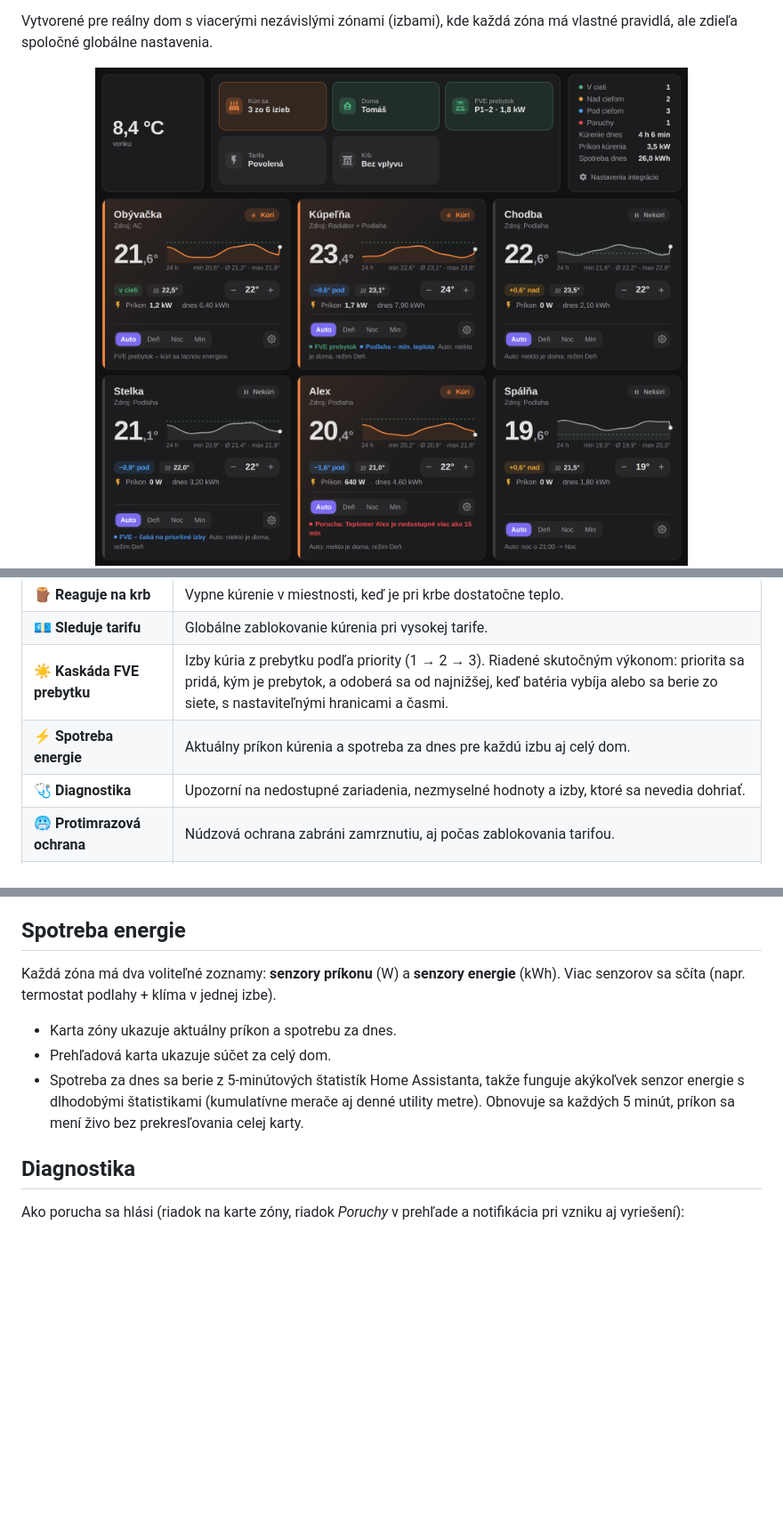
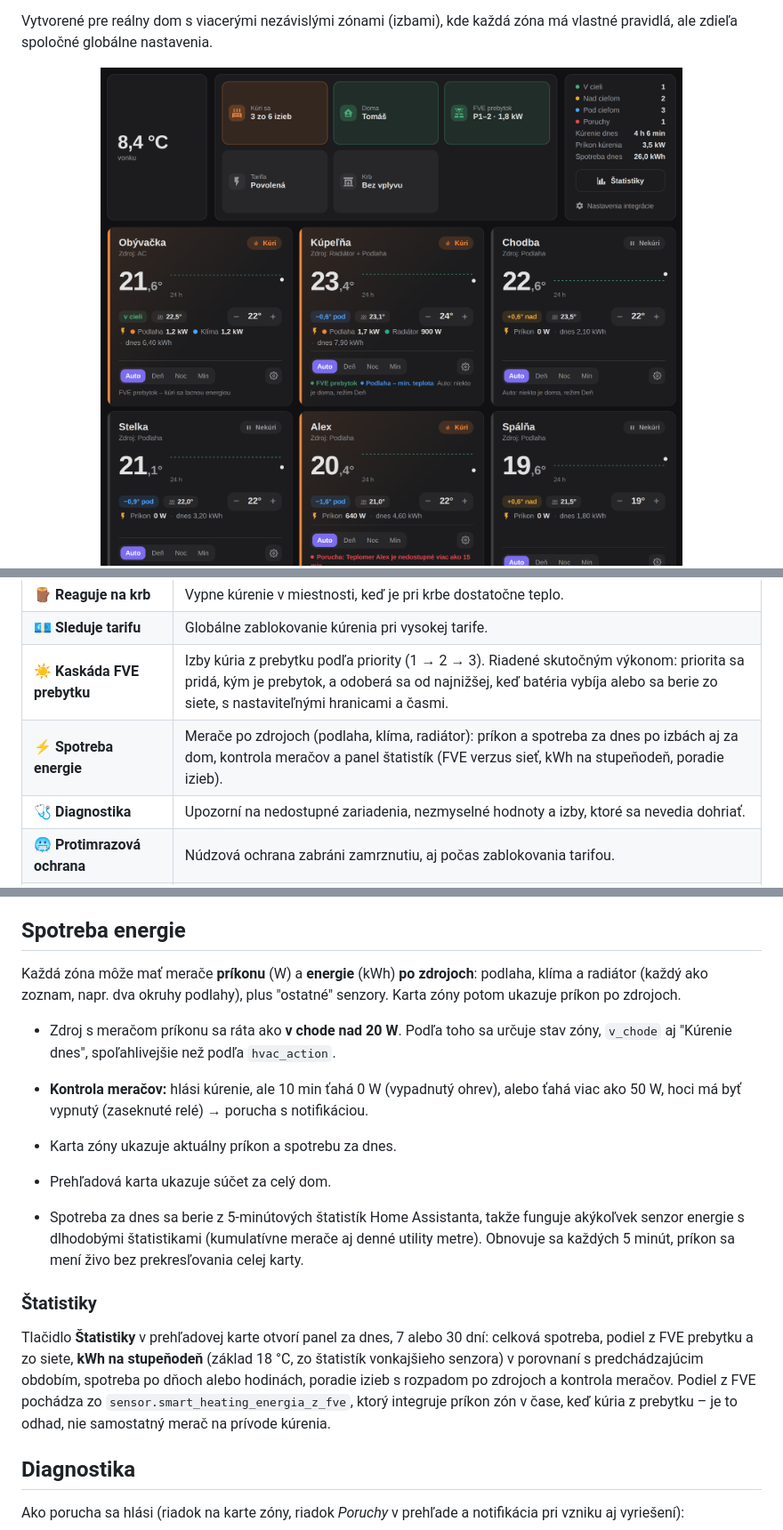
Before and after one commit to tomasbobala/smart_heating, a Markdown page: README.sk.md, 3 parts joined by grey strips. Shown: that part at 89% size. Rendered like a GitHub page; pictures changed too: docs/screenshots/dashboard.png; blank space fills up the shorter version.

```diff
--- a/README.sk.md
+++ b/README.sk.md
@@ -74,7 +76,7 @@ má vlastné pravidlá, ale zdieľa spoločné globálne nastavenia.
 | 🪵 **Reaguje na krb** | Vypne kúrenie v miestnosti, keď je pri krbe dostatočne teplo. |
 | 💶 **Sleduje tarifu** | Globálne zablokovanie kúrenia pri vysokej tarife. |
 | ☀️ **Kaskáda FVE prebytku** | Izby kúria z prebytku podľa priority (1 → 2 → 3). Riadené skutočným výkonom: priorita sa pridá, kým je prebytok, a odoberá sa od najnižšej, keď batéria vybíja alebo sa berie zo siete, s nastaviteľnými hranicami a časmi. |
-| ⚡ **Spotreba energie** | Aktuálny príkon kúrenia a spotreba za dnes pre každú izbu aj celý dom. |
+| ⚡ **Spotreba energie** | Merače po zdrojoch (podlaha, klíma, radiátor): príkon a spotreba za dnes po izbách aj za dom, kontrola meračov a panel štatistík (FVE verzus sieť, kWh na stupeňodeň, poradie izieb). |
 | 🩺 **Diagnostika** | Upozorní na nedostupné zariadenia, nezmyselné hodnoty a izby, ktoré sa nevedia dohriať. |
 | 🥶 **Protimrazová ochrana** | Núdzová ochrana zabráni zamrznutiu, aj počas zablokovania tarifou. |
 | 🧊 **Vynútené kúrenie pri mraze** | Per zóna nastaviteľná vonkajšia hranica spustí komfortné kúrenie v Auto režime. |
@@ -267,9 +269,15 @@ ich hneď, keď niektorá vyššia vychladne.
 
 ## Spotreba energie
 
-Každá zóna má dva voliteľné zoznamy: **senzory príkonu** (W) a **senzory
-energie** (kWh). Viac senzorov sa sčíta (napr. termostat podlahy + klíma v
-jednej izbe).
+Každá zóna môže mať merače **príkonu** (W) a **energie** (kWh) **po
+zdrojoch**: podlaha, klíma a radiátor (každý ako zoznam, napr. dva okruhy
+podlahy), plus "ostatné" senzory. Karta zóny potom ukazuje príkon po zdrojoch.
+
+- Zdroj s meračom príkonu sa ráta ako **v chode nad 20 W**. Podľa toho sa určuje
+  stav zóny, `v_chode` aj "Kúrenie dnes", spoľahlivejšie než podľa `hvac_action`.
+- **Kontrola meračov:** hlási kúrenie, ale 10 min ťahá 0 W (vypadnutý ohrev),
+  alebo ťahá viac ako 50 W, hoci má byť vypnutý (zaseknuté relé) → porucha s
+  notifikáciou.
 
 - Karta zóny ukazuje aktuálny príkon a spotrebu za dnes.
 - Prehľadová karta ukazuje súčet za celý dom.
@@ -277,6 +285,16 @@ jednej izbe).
   funguje akýkoľvek senzor energie s dlhodobými štatistikami (kumulatívne
   merače aj denné utility metre). Obnovuje sa každých 5 minút, príkon sa
   mení živo bez prekresľovania celej karty.
+
+### Štatistiky
+
+Tlačidlo **Štatistiky** v prehľadovej karte otvorí panel za dnes, 7 alebo 30
+dní: celková spotreba, podiel z FVE prebytku a zo siete, **kWh na stupeňodeň**
+(základ 18 °C, zo štatistík vonkajšieho senzora) v porovnaní s predchádzajúcim
+obdobím, spotreba po dňoch alebo hodinách, poradie izieb s rozpadom po zdrojoch
+a kontrola meračov. Podiel z FVE pochádza zo `sensor.smart_heating_energia_z_fve`,
+ktorý integruje príkon zón v čase, keď kúria z prebytku – je to odhad, nie
+samostatný merač na prívode kúrenia.
 
 ## Diagnostika
 
```
Also changed, not shown: other parts of README.sk.md (+2 -0 lines), CHANGELOG.md (+20 -0 lines), README.md (+22 -3 lines), docs/screenshots/statistics.png (added), 13 other files.
